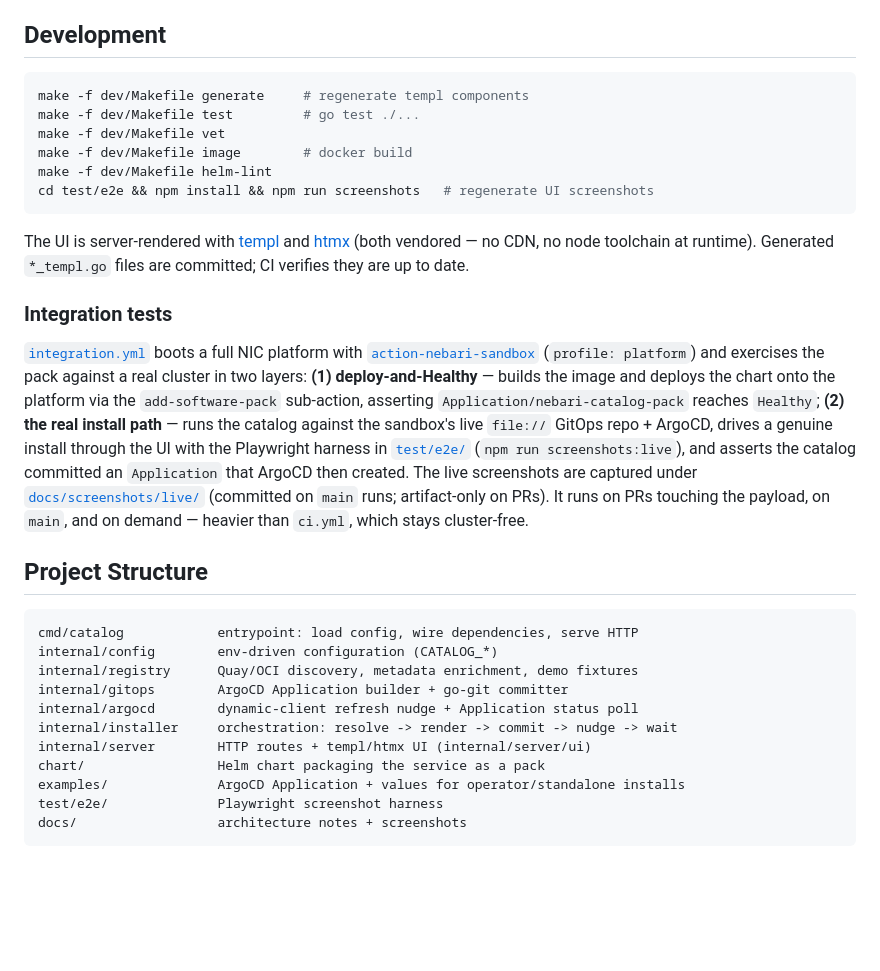
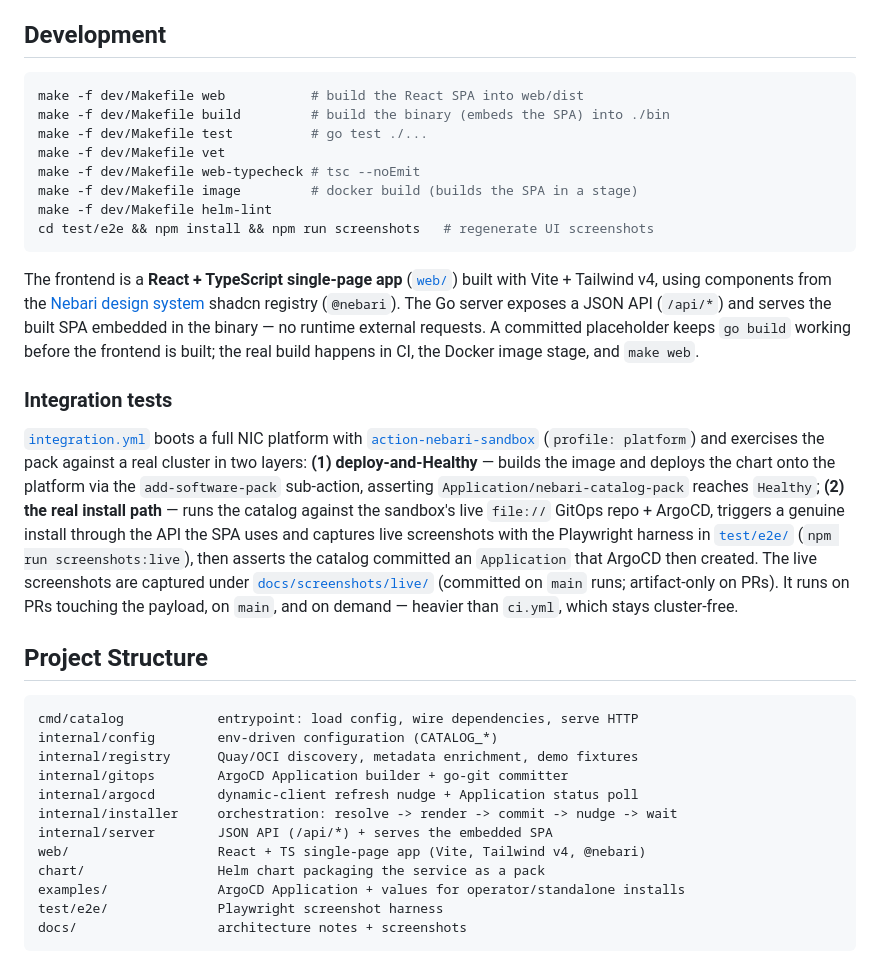
Before and after one commit to nebari-dev/nebari-catalog-pack, a Markdown page: README.md, the part around the change. GitHub-like rendering; blank space fills up the shorter version.

````diff
--- a/README.md
+++ b/README.md
@@ -162,16 +162,21 @@ into the GitOps repo. The container runs non-root with a read-only root filesyst
 ## Development
 
 ```bash
-make -f dev/Makefile generate     # regenerate templ components
-make -f dev/Makefile test         # go test ./...
+make -f dev/Makefile web           # build the React SPA into web/dist
+make -f dev/Makefile build         # build the binary (embeds the SPA) into ./bin
+make -f dev/Makefile test          # go test ./...
 make -f dev/Makefile vet
-make -f dev/Makefile image        # docker build
+make -f dev/Makefile web-typecheck # tsc --noEmit
+make -f dev/Makefile image         # docker build (builds the SPA in a stage)
 make -f dev/Makefile helm-lint
 cd test/e2e && npm install && npm run screenshots   # regenerate UI screenshots
 ```
 
-The UI is server-rendered with [templ](https://templ.guide) and [htmx](https://htmx.org) (both vendored — no
-CDN, no node toolchain at runtime). Generated `*_templ.go` files are committed; CI verifies they are up to date.
+The frontend is a **React + TypeScript single-page app** ([`web/`](web/)) built with Vite + Tailwind v4,
+using components from the [Nebari design system](https://github.com/nebari-dev/nebari-design) shadcn registry
+(`@nebari`). The Go server exposes a JSON API (`/api/*`) and serves the built SPA embedded in the binary — no
+runtime external requests. A committed placeholder keeps `go build` working before the frontend is built; the
+real build happens in CI, the Docker image stage, and `make web`.
 
 ### Integration tests
 
@@ -180,8 +185,9 @@ CDN, no node toolchain at runtime). Generated `*_templ.go` files are committed;
 the pack against a real cluster in two layers: **(1) deploy-and-Healthy** — builds the image and deploys the chart
 onto the platform via the `add-software-pack` sub-action, asserting `Application/nebari-catalog-pack` reaches
 `Healthy`; **(2) the real install path** — runs the catalog against the sandbox's live `file://` GitOps repo +
-ArgoCD, drives a genuine install through the UI with the Playwright harness in [`test/e2e/`](test/e2e/)
-(`npm run screenshots:live`), and asserts the catalog committed an `Application` that ArgoCD then created. The live
+ArgoCD, triggers a genuine install through the API the SPA uses and captures live screenshots with the Playwright
+harness in [`test/e2e/`](test/e2e/) (`npm run screenshots:live`), then asserts the catalog committed an
+`Application` that ArgoCD then created. The live
 screenshots are captured under [`docs/screenshots/live/`](docs/screenshots/live/) (committed on `main` runs;
 artifact-only on PRs). It runs on PRs touching the payload, on `main`, and on demand — heavier than `ci.yml`,
 which stays cluster-free.
@@ -195,7 +201,8 @@ internal/registry      Quay/OCI discovery, metadata enrichment, demo fixtures
 internal/gitops        ArgoCD Application builder + go-git committer
 internal/argocd        dynamic-client refresh nudge + Application status poll
 internal/installer     orchestration: resolve -> render -> commit -> nudge -> wait
-internal/server        HTTP routes + templ/htmx UI (internal/server/ui)
+internal/server        JSON API (/api/*) + serves the embedded SPA
+web/                   React + TS single-page app (Vite, Tailwind v4, @nebari)
 chart/                 Helm chart packaging the service as a pack
 examples/              ArgoCD Application + values for operator/standalone installs
 test/e2e/              Playwright screenshot harness
````
Also changed, not shown: docs/architecture.md (+7 -2 lines), docs/screenshots/gallery-dark.png, docs/screenshots/gallery-light.png, docs/screenshots/install-preview.png, 11 other files.
